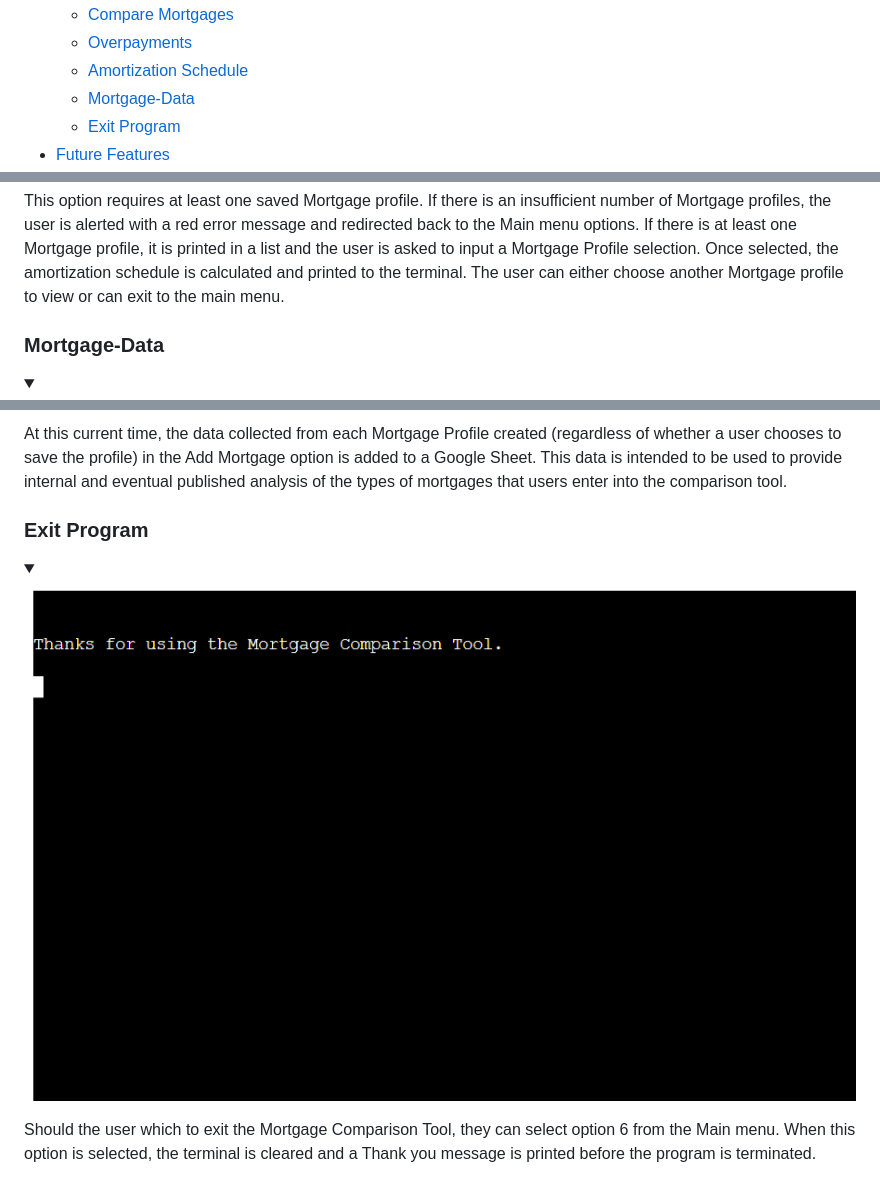
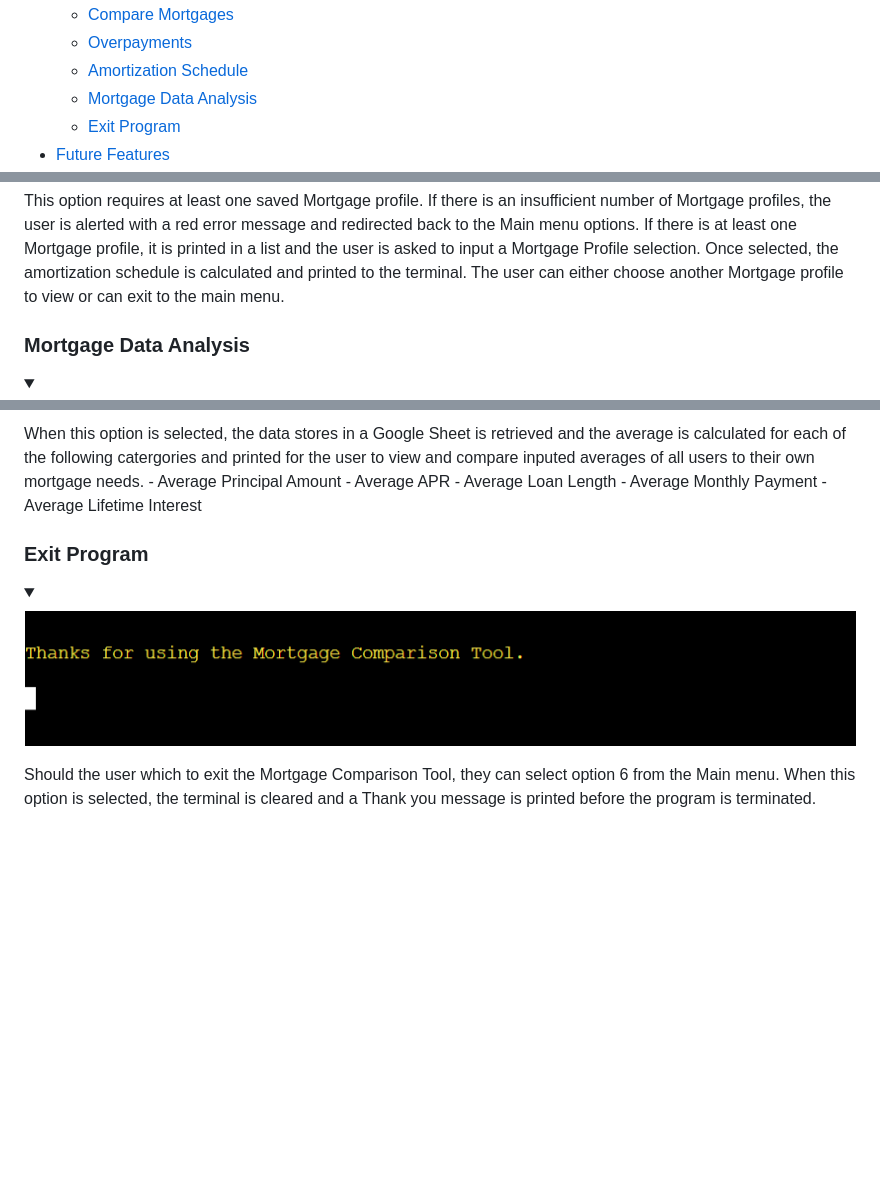
Before and after one commit to hysinh/mortgage-calculator, a Markdown page: README.md, 3 parts joined by grey strips. GitHub-like rendering; pictures changed too: docs/documentation/screenshot_exit.png; folded sections open; blank space fills up the shorter version.

Commit message:
Updates screenshots and text in Mortgage Data analysis in Readme.md

```diff
--- a/README.md
+++ b/README.md
@@ -22,7 +22,7 @@ The Mortgage Comparison Tool is an interactive CL python application that allows
   * [Compare Mortgages](#compare-mortgages)
   * [Overpayments](#overpayments)
   * [Amortization Schedule](#amortization-schedule)
-  * [Mortgage-Data](#mortgage-data)
+  * [Mortgage Data Analysis](#mortgage-data-analysis)
   * [Exit Program](#exit-program)
 * [Future Features](#future-features)
 * [Technologies](#technologies)
@@ -155,7 +155,7 @@ There are two options in the Overpayments feature: 1) Additional Monthly Princip
 This option requires at least one saved Mortgage profile. If there is an insufficient number of Mortgage profiles, the user is alerted with a red error message and redirected back to the Main menu options. If there is at least one Mortgage profile, it is printed in a list and the user is asked to input a Mortgage Profile selection. Once selected, the amortization schedule is calculated and printed to the terminal. The user can either choose another Mortgage profile to view or can exit to the main menu.
 
 
-### Mortgage-Data
+### Mortgage Data Analysis
 <details >
 <summary></summary>
 
@@ -163,5 +163,10 @@ This option requires at least one saved Mortgage profile. If there is an insuffi
 </details>
-At this current time, the data collected from each Mortgage Profile created (regardless of whether a user chooses to save the profile) in the Add Mortgage option is added to a Google Sheet. This data is intended to be used to provide internal and eventual published analysis of the types of mortgages that users enter into the comparison tool.
+When this option is selected, the data stores in a Google Sheet is retrieved and the average is calculated for each of the following catergories and printed for the user to view and compare inputed averages of all users to their own mortgage needs.
+  - Average Principal Amount
+  - Average APR
+  - Average Loan Length
+  - Average Monthly Payment
+  - Average Lifetime Interest
 
 ### Exit Program
 <details >
```
Also changed, not shown: other parts of README.md (+1 -1 lines), docs/documentation/screenshot_mortgage_data_analysis.png (added).
